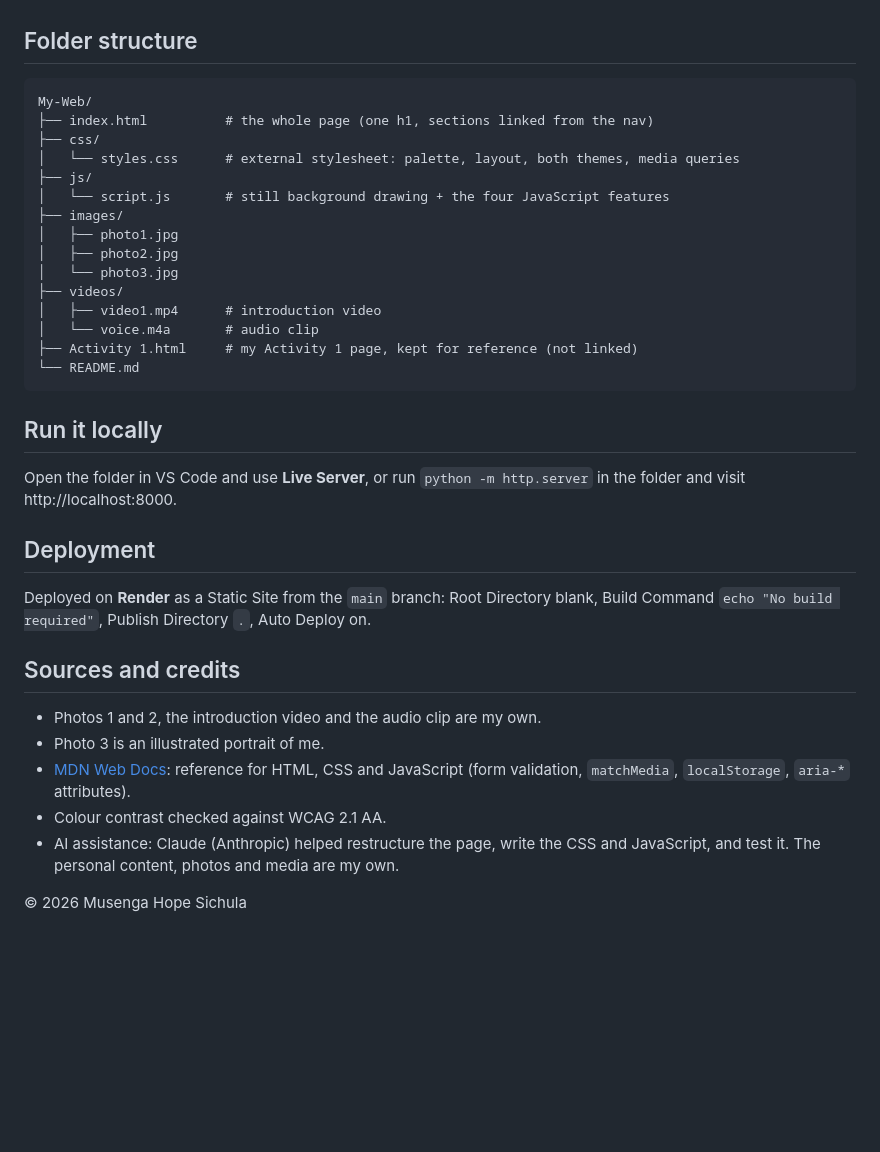
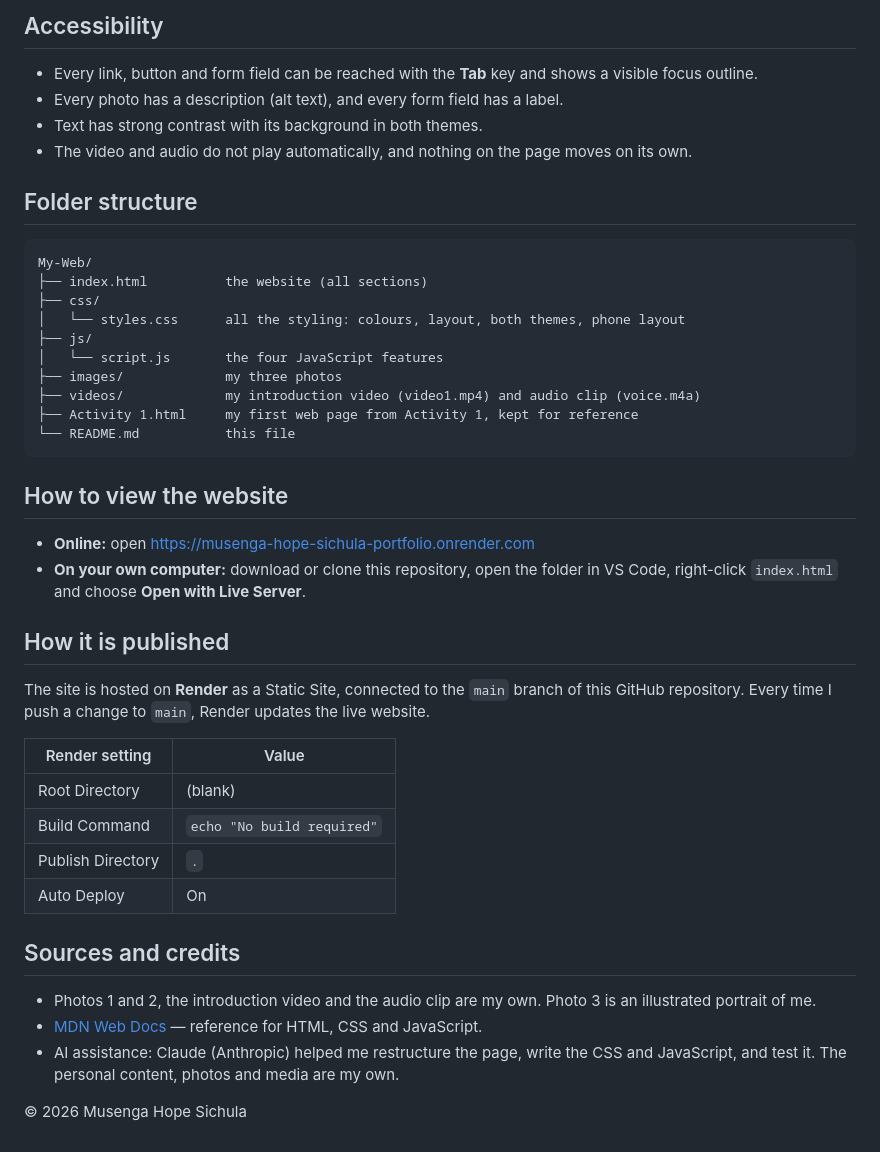
Before and after one commit to hopemusenga26-cell/My-Web, a Markdown page: README.md, the part around one of its changes. Drawn GitHub-style; blank space fills up the shorter version.

````diff
--- a/README.md
+++ b/README.md
@@ -27,42 +82,48 @@ the decorative background is a still image (no distracting animation). The video
+## Accessibility
+
+- Every link, button and form field can be reached with the **Tab** key and shows a visible focus outline.
+- Every photo has a description (alt text), and every form field has a label.
+- Text has strong contrast with its background in both themes.
+- The video and audio do not play automatically, and nothing on the page moves on its own.
 
 ## Folder structure
 
 ```
 My-Web/
-├── index.html          # the whole page (one h1, sections linked from the nav)
+├── index.html          the website (all sections)
 ├── css/
-│   └── styles.css      # external stylesheet: palette, layout, both themes, media queries
+│   └── styles.css      all the styling: colours, layout, both themes, phone layout
 ├── js/
-│   └── script.js       # still background drawing + the four JavaScript features
-├── images/
-│   ├── photo1.jpg
-│   ├── photo2.jpg
-│   └── photo3.jpg
-├── videos/
-│   ├── video1.mp4      # introduction video
-│   └── voice.m4a       # audio clip
-├── Activity 1.html     # my Activity 1 page, kept for reference (not linked)
-└── README.md
+│   └── script.js       the four JavaScript features
+├── images/             my three photos
+├── videos/             my introduction video (video1.mp4) and audio clip (voice.m4a)
+├── Activity 1.html     my first web page from Activity 1, kept for reference
+└── README.md           this file
 ```
 
-## Run it locally
+## How to view the website
 
-Open the folder in VS Code and use **Live Server**, or run `python -m http.server` in the folder
-and visit http://localhost:8000.
+- **Online:** open https://musenga-hope-sichula-portfolio.onrender.com
+- **On your own computer:** download or clone this repository, open the folder in VS Code,
+  right-click `index.html` and choose **Open with Live Server**.
 
-## Deployment
+## How it is published
 
-Deployed on **Render** as a Static Site from the `main` branch: Root Directory blank,
-Build Command `echo "No build required"`, Publish Directory `.`, Auto Deploy on.
+The site is hosted on **Render** as a Static Site, connected to the `main` branch of this
+GitHub repository. Every time I push a change to `main`, Render updates the live website.
+
+| Render setting | Value |
+|---|---|
+| Root Directory | (blank) |
+| Build Command | `echo "No build required"` |
+| Publish Directory | `.` |
+| Auto Deploy | On |
 
 ## Sources and credits
 
-- Photos 1 and 2, the introduction video and the audio clip are my own.
-- Photo 3 is an illustrated portrait of me.
-- [MDN Web Docs](https://developer.mozilla.org/en-US/docs/Learn): reference for HTML, CSS and JavaScript
-  (form validation, `matchMedia`, `localStorage`, `aria-*` attributes).
-- Colour contrast checked against WCAG 2.1 AA.
-- AI assistance: Claude (Anthropic) helped restructure the page, write the CSS and JavaScript, and test it.
-  The personal content, photos and media are my own.
+- Photos 1 and 2, the introduction video and the audio clip are my own. Photo 3 is an illustrated portrait of me.
+- [MDN Web Docs](https://developer.mozilla.org/en-US/docs/Learn) — reference for HTML, CSS and JavaScript.
+- AI assistance: Claude (Anthropic) helped me restructure the page, write the CSS and JavaScript,
+  and test it. The personal content, photos and media are my own.
 
 &copy; 2026 Musenga Hope Sichula
````
Also changed, not shown: other parts of README.md (+73 -18 lines).
